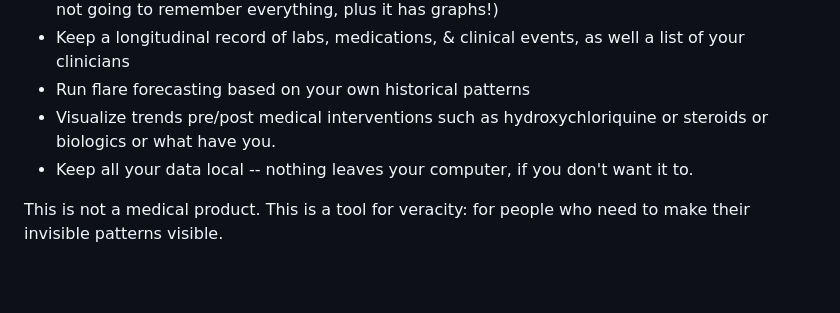
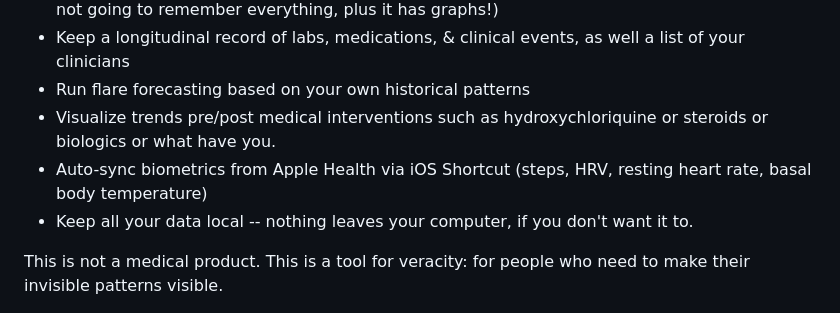
Before and after one commit to alaricmoore/sardine-track, a Markdown page: README.md, the part around the change. Drawn GitHub-style; blank space fills up the shorter version.

```diff
--- a/README.md
+++ b/README.md
@@ -20,6 +20,7 @@ Biotracking helps you:
 - Keep a longitudinal record of labs, medications, & clinical events, as well a list of your clinicians
 - Run flare forecasting based on your own historical patterns
 - Visualize trends pre/post medical interventions such as hydroxychloriquine or steroids or biologics or what have you.
+- Auto-sync biometrics from Apple Health via iOS Shortcut (steps, HRV, resting heart rate, basal body temperature)
 - Keep all your data local -- nothing leaves your computer, if you don't want it to.
 
 This is not a medical product. This is a tool for veracity: for people who need to make their invisible patterns visible.
```
Also changed, not shown: REMOTE_ACCESS.md (+77 -0 lines).
